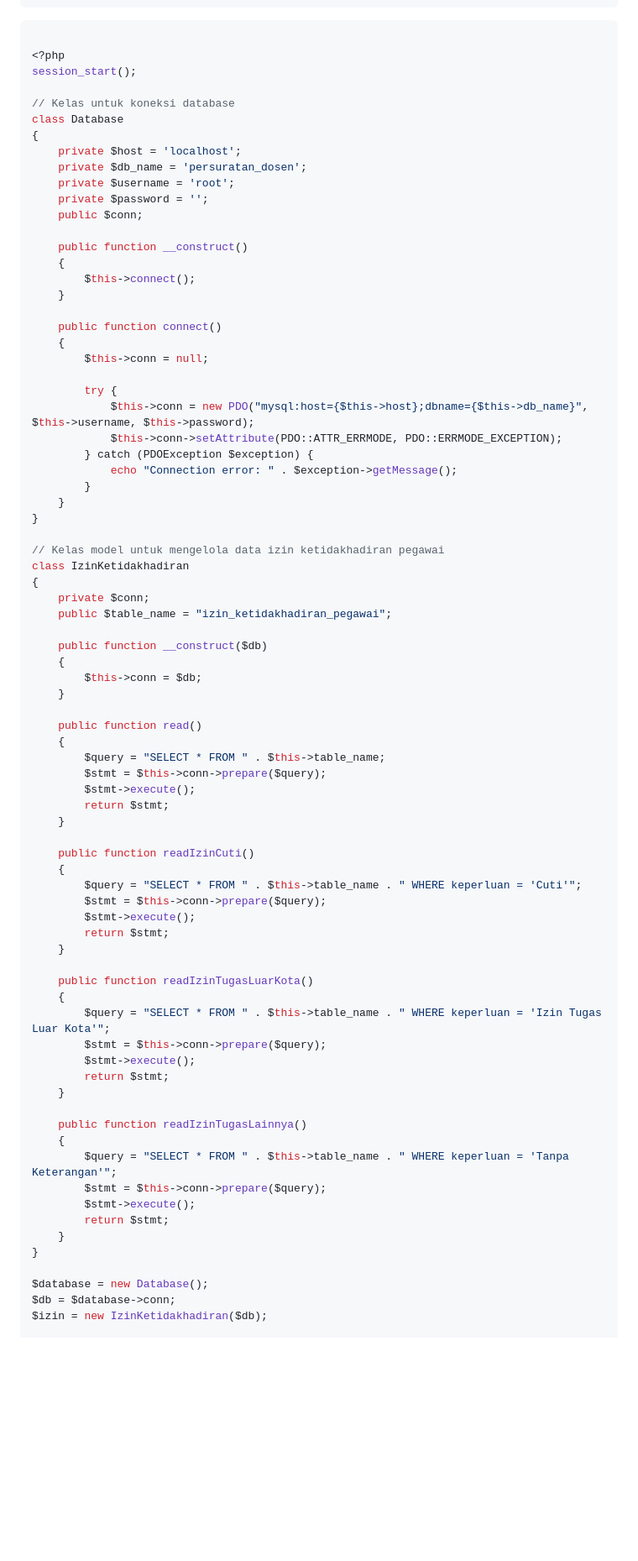
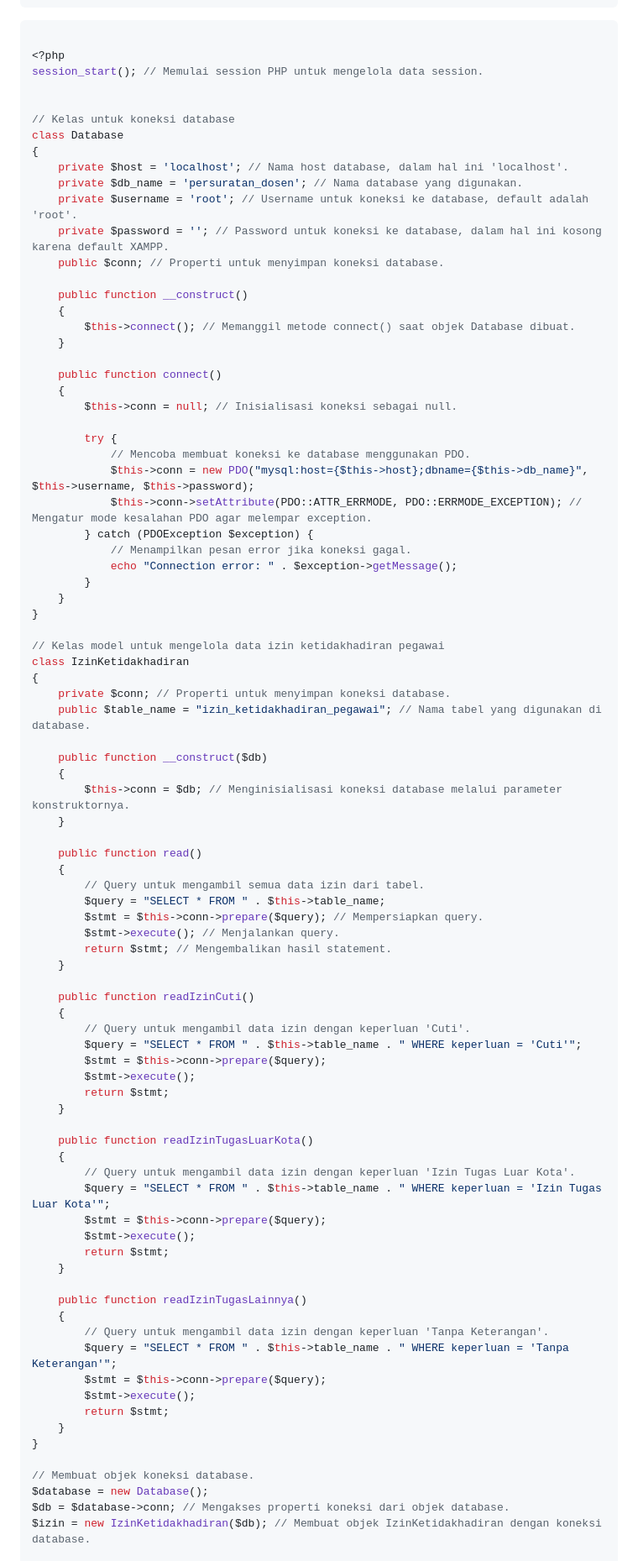
Before and after one commit to EkaWulanY/Prak_Web2_Tugas2, a Markdown page: README.md, the part around one of its changes. Shown at 84% size. GitHub-like rendering; blank space fills up the shorter version.

````diff
--- a/README.md
+++ b/README.md
@@ -512,30 +516,33 @@ $tentang = isset($_GET['tentang']) ? true : false;
 ```php
 
 <?php
-session_start();
+session_start(); // Memulai session PHP untuk mengelola data session.
+
 
 // Kelas untuk koneksi database
 class Database
 {
-    private $host = 'localhost';
-    private $db_name = 'persuratan_dosen';
-    private $username = 'root';
-    private $password = '';
-    public $conn;
+    private $host = 'localhost'; // Nama host database, dalam hal ini 'localhost'.
+    private $db_name = 'persuratan_dosen'; // Nama database yang digunakan.
+    private $username = 'root'; // Username untuk koneksi ke database, default adalah 'root'.
+    private $password = ''; // Password untuk koneksi ke database, dalam hal ini kosong karena default XAMPP.
+    public $conn; // Properti untuk menyimpan koneksi database.
 
     public function __construct()
     {
-        $this->connect();
+        $this->connect(); // Memanggil metode connect() saat objek Database dibuat.
     }
 
     public function connect()
     {
-        $this->conn = null;
+        $this->conn = null; // Inisialisasi koneksi sebagai null.
 
         try {
+            // Mencoba membuat koneksi ke database menggunakan PDO.
             $this->conn = new PDO("mysql:host={$this->host};dbname={$this->db_name}", $this->username, $this->password);
-            $this->conn->setAttribute(PDO::ATTR_ERRMODE, PDO::ERRMODE_EXCEPTION);
+            $this->conn->setAttribute(PDO::ATTR_ERRMODE, PDO::ERRMODE_EXCEPTION); // Mengatur mode kesalahan PDO agar melempar exception.
         } catch (PDOException $exception) {
+            // Menampilkan pesan error jika koneksi gagal.
             echo "Connection error: " . $exception->getMessage();
         }
     }
@@ -544,24 +551,26 @@ class Database
 // Kelas model untuk mengelola data izin ketidakhadiran pegawai
 class IzinKetidakhadiran
 {
-    private $conn;
-    public $table_name = "izin_ketidakhadiran_pegawai";
+    private $conn; // Properti untuk menyimpan koneksi database.
+    public $table_name = "izin_ketidakhadiran_pegawai"; // Nama tabel yang digunakan di database.
 
     public function __construct($db)
     {
-        $this->conn = $db;
+        $this->conn = $db; // Menginisialisasi koneksi database melalui parameter konstruktornya.
     }
 
     public function read()
     {
+        // Query untuk mengambil semua data izin dari tabel.
         $query = "SELECT * FROM " . $this->table_name;
-        $stmt = $this->conn->prepare($query);
-        $stmt->execute();
-        return $stmt;
+        $stmt = $this->conn->prepare($query); // Mempersiapkan query.
+        $stmt->execute(); // Menjalankan query.
+        return $stmt; // Mengembalikan hasil statement.
     }
 
     public function readIzinCuti()
     {
+        // Query untuk mengambil data izin dengan keperluan 'Cuti'.
         $query = "SELECT * FROM " . $this->table_name . " WHERE keperluan = 'Cuti'";
         $stmt = $this->conn->prepare($query);
         $stmt->execute();
@@ -570,6 +579,7 @@ class IzinKetidakhadiran
 
     public function readIzinTugasLuarKota()
     {
+        // Query untuk mengambil data izin dengan keperluan 'Izin Tugas Luar Kota'.
         $query = "SELECT * FROM " . $this->table_name . " WHERE keperluan = 'Izin Tugas Luar Kota'";
         $stmt = $this->conn->prepare($query);
         $stmt->execute();
@@ -578,6 +588,7 @@ class IzinKetidakhadiran
 
     public function readIzinTugasLainnya()
     {
+        // Query untuk mengambil data izin dengan keperluan 'Tanpa Keterangan'.
         $query = "SELECT * FROM " . $this->table_name . " WHERE keperluan = 'Tanpa Keterangan'";
         $stmt = $this->conn->prepare($query);
         $stmt->execute();
@@ -585,7 +596,8 @@ class IzinKetidakhadiran
     }
 }
 
+// Membuat objek koneksi database.
 $database = new Database();
-$db = $database->conn;
-$izin = new IzinKetidakhadiran($db);
+$db = $database->conn; // Mengakses properti koneksi dari objek database.
+$izin = new IzinKetidakhadiran($db); // Membuat objek IzinKetidakhadiran dengan koneksi database.
 
````
Also changed, not shown: other parts of README.md (+38 -20 lines).
